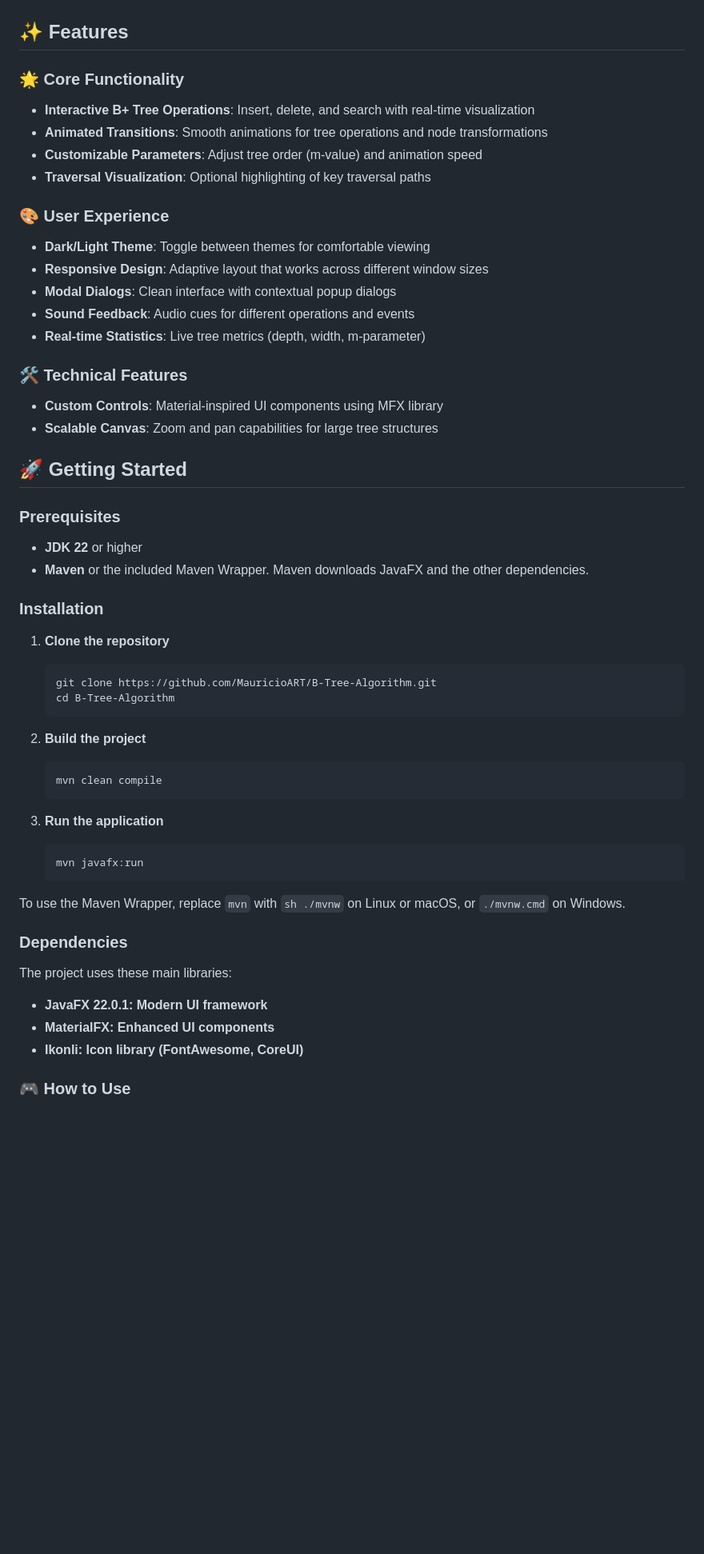
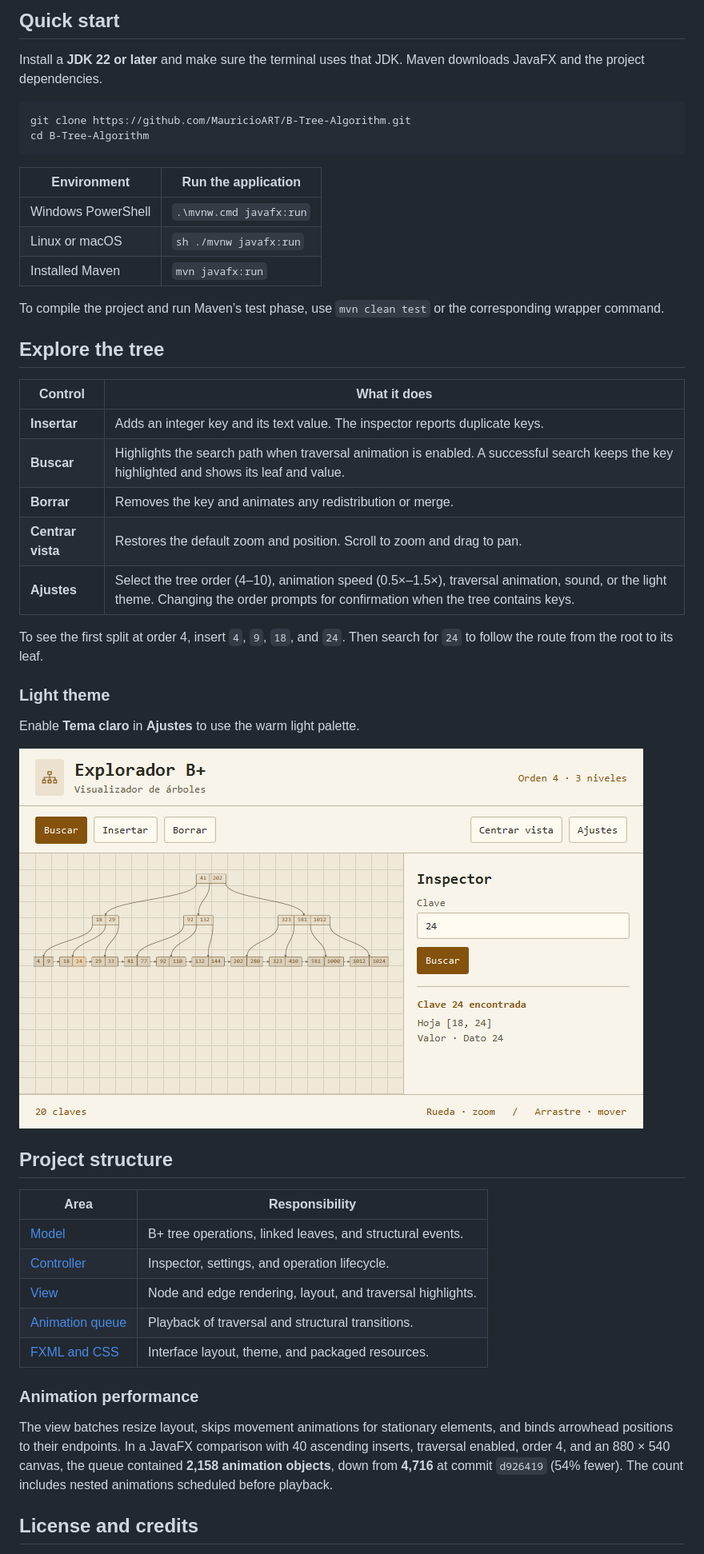
Before and after one commit to MauricioART/B-Tree-Algorithm, a Markdown page: README.md, the part around one of its changes. Shown at 80% size. Rendered like a GitHub page; pictures changed too: docs/images/terminal-light.png (added); blank space fills up the shorter version.

Commit message:
Document the B+ Tree Explorer with updated screenshots

````diff
--- a/README.md
+++ b/README.md
@@ -10,57 +8,52 @@ A JavaFX application for visualizing and interacting with B+ Tree data structure
 
+## Quick start
 
-## ✨ Features
+Install a **JDK 22 or later** and make sure the terminal uses that JDK. Maven downloads JavaFX and the project dependencies.
 
-### 🌟 Core Functionality
-- **Interactive B+ Tree Operations**: Insert, delete, and search with real-time visualization
-- **Animated Transitions**: Smooth animations for tree operations and node transformations
-- **Customizable Parameters**: Adjust tree order (m-value) and animation speed
-- **Traversal Visualization**: Optional highlighting of key traversal paths
+```bash
+git clone https://github.com/MauricioART/B-Tree-Algorithm.git
+cd B-Tree-Algorithm
+```
 
-### 🎨 User Experience
-- **Dark/Light Theme**: Toggle between themes for comfortable viewing
-- **Responsive Design**: Adaptive layout that works across different window sizes
-- **Modal Dialogs**: Clean interface with contextual popup dialogs
-- **Sound Feedback**: Audio cues for different operations and events
-- **Real-time Statistics**: Live tree metrics (depth, width, m-parameter)
+| Environment | Run the application |
+| --- | --- |
+| Windows PowerShell | `.\mvnw.cmd javafx:run` |
+| Linux or macOS | `sh ./mvnw javafx:run` |
+| Installed Maven | `mvn javafx:run` |
 
-### 🛠 Technical Features
-- **Custom Controls**: Material-inspired UI components using MFX library
-- **Scalable Canvas**: Zoom and pan capabilities for large tree structures
+To compile the project and run Maven’s test phase, use `mvn clean test` or the corresponding wrapper command.
 
-## 🚀 Getting Started
+## Explore the tree
 
-### Prerequisites
-- **JDK 22** or higher
-- **Maven** or the included Maven Wrapper. Maven downloads JavaFX and the other dependencies.
+| Control | What it does |
+| --- | --- |
+| **Insertar** | Adds an integer key and its text value. The inspector reports duplicate keys. |
+| **Buscar** | Highlights the search path when traversal animation is enabled. A successful search keeps the key highlighted and shows its leaf and value. |
+| **Borrar** | Removes the key and animates any redistribution or merge. |
+| **Centrar vista** | Restores the default zoom and position. Scroll to zoom and drag to pan. |
+| **Ajustes** | Select the tree order (4–10), animation speed (0.5×–1.5×), traversal animation, sound, or the light theme. Changing the order prompts for confirmation when the tree contains keys. |
 
-### Installation
+To see the first split at order 4, insert `4`, `9`, `18`, and `24`. Then search for `24` to follow the route from the root to its leaf.
 
-1. **Clone the repository**
-   ```bash
-   git clone https://github.com/MauricioART/B-Tree-Algorithm.git
-   cd B-Tree-Algorithm
-   ```
+### Light theme
 
-2. **Build the project**
-   ```bash
-   mvn clean compile
-   ```
+Enable **Tema claro** in **Ajustes** to use the warm light palette.
 
-3. **Run the application**
-   ```bash
-   mvn javafx:run
-   ```
+![Light theme in a compact window with the B+ tree fitted to the canvas](docs/images/terminal-light.png)
 
-To use the Maven Wrapper, replace `mvn` with `sh ./mvnw` on Linux or macOS, or `./mvnw.cmd` on Windows.
+## Project structure
 
-### Dependencies
+| Area | Responsibility |
+| --- | --- |
+| [Model](src/main/java/com/arturoar/model) | B+ tree operations, linked leaves, and structural events. |
+| [Controller](src/main/java/com/arturoar/controller/BPlusTreeController.java) | Inspector, settings, and operation lifecycle. |
+| [View](src/main/java/com/arturoar/view) | Node and edge rendering, layout, and traversal highlights. |
+| [Animation queue](src/main/java/com/arturoar/util/TreeAnimator.java) | Playback of traversal and structural transitions. |
+| [FXML and CSS](src/main/resources/com/arturoar/ui) | Interface layout, theme, and packaged resources. |
 
-The project uses these main libraries:
+### Animation performance
 
-- **JavaFX 22.0.1: Modern UI framework**
-- **MaterialFX: Enhanced UI components**
-- **Ikonli: Icon library (FontAwesome, CoreUI)**
+The view batches resize layout, skips movement animations for stationary elements, and binds arrowhead positions to their endpoints. In a JavaFX comparison with 40 ascending inserts, traversal enabled, order 4, and an 880 × 540 canvas, the queue contained **2,158 animation objects**, down from **4,716** at commit `d926419` (54% fewer). The count includes nested animations scheduled before playback.
 
-### 🎮 How to Use
+## License and credits
 
````
Also changed, not shown: other parts of README.md (+8 -59 lines), app-screenshot.png.
